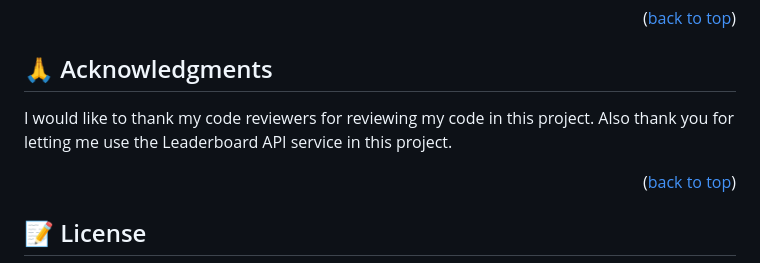
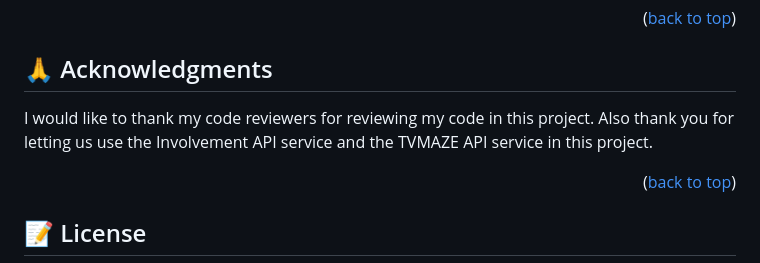
Before and after one commit to George7h/JavaScript-Capstone, a Markdown page: README.md, the part around the change. Drawn GitHub-style.

Commit message:
change special thanks

```diff
--- a/README.md
+++ b/README.md
@@ -156,7 +156,7 @@ If you like this project please give it a ⭐️
 
 ## 🙏 Acknowledgments <a name="acknowledgements"></a>
 
-I would like to thank my code reviewers for reviewing my code in this project. Also thank you for letting me use the Leaderboard API service in this project.
+I would like to thank my code reviewers for reviewing my code in this project. Also thank you for letting us use the Involvement API service and the TVMAZE API service in this project.
 
 <p align="right">(<a href="#readme-top">back to top</a>)</p>
 
```
